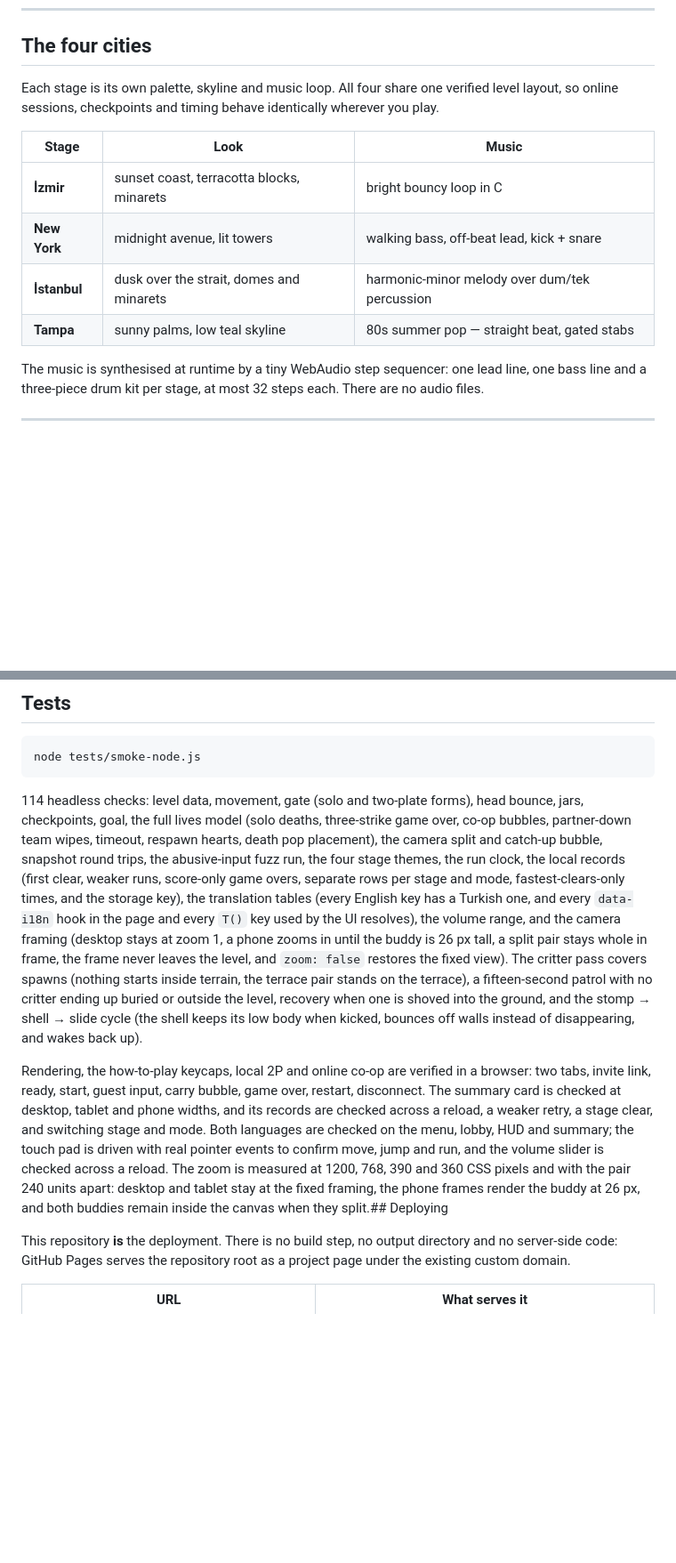
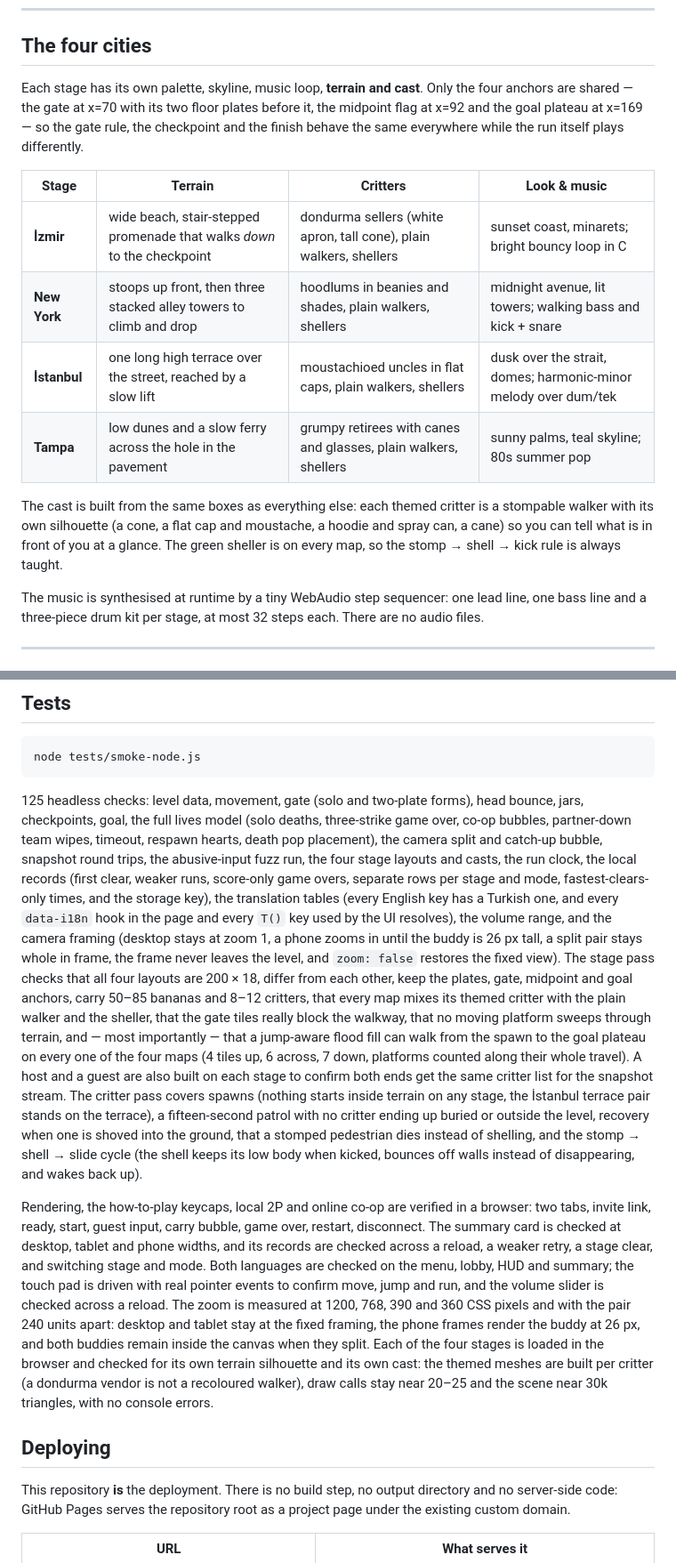
Before and after one commit to XiONDiGiTaL/leapbuddies, a Markdown page: README.md, 2 parts joined by grey strips. Shown: that part at 89% size. GitHub-like rendering; blank space fills up the shorter version.

````diff
--- a/README.md
+++ b/README.md
@@ -136,16 +144,24 @@ records simply do not persist.
 
 ## The four cities
 
-Each stage is its own palette, skyline and music loop. All four share one
-verified level layout, so online sessions, checkpoints and timing behave
-identically wherever you play.
+Each stage has its own palette, skyline, music loop, **terrain and cast**.
+Only the four anchors are shared — the gate at x=70 with its two floor
+plates before it, the midpoint flag at x=92 and the goal plateau at x=169 —
+so the gate rule, the checkpoint and the finish behave the same everywhere
+while the run itself plays differently.
 
-| Stage | Look | Music |
-|---|---|---|
-| **İzmir** | sunset coast, terracotta blocks, minarets | bright bouncy loop in C |
-| **New York** | midnight avenue, lit towers | walking bass, off-beat lead, kick + snare |
-| **İstanbul** | dusk over the strait, domes and minarets | harmonic-minor melody over dum/tek percussion |
-| **Tampa** | sunny palms, low teal skyline | 80s summer pop — straight beat, gated stabs |
+| Stage | Terrain | Critters | Look & music |
+|---|---|---|---|
+| **İzmir** | wide beach, stair-stepped promenade that walks *down* to the checkpoint | dondurma sellers (white apron, tall cone), plain walkers, shellers | sunset coast, minarets; bright bouncy loop in C |
+| **New York** | stoops up front, then three stacked alley towers to climb and drop | hoodlums in beanies and shades, plain walkers, shellers | midnight avenue, lit towers; walking bass and kick + snare |
+| **İstanbul** | one long high terrace over the street, reached by a slow lift | moustachioed uncles in flat caps, plain walkers, shellers | dusk over the strait, domes; harmonic-minor melody over dum/tek |
+| **Tampa** | low dunes and a slow ferry across the hole in the pavement | grumpy retirees with canes and glasses, plain walkers, shellers | sunny palms, teal skyline; 80s summer pop |
+
+The cast is built from the same boxes as everything else: each themed
+critter is a stompable walker with its own silhouette (a cone, a flat cap
+and moustache, a hoodie and spray can, a cane) so you can tell what is in
+front of you at a glance. The green sheller is on every map, so the
+stomp → shell → kick rule is always taught.
 
 The music is synthesised at runtime by a tiny WebAudio step sequencer:
 one lead line, one bass line and a three-piece drum kit per stage, at most
@@ -302,24 +324,34 @@ needs an `https://` or `localhost` origin for the WebSocket and clipboard.
 node tests/smoke-node.js
 ```
 
-114 headless checks: level data, movement, gate (solo and two-plate forms),
+125 headless checks: level data, movement, gate (solo and two-plate forms),
 head bounce, jars, checkpoints, goal, the full lives model (solo deaths,
 three-strike game over, co-op bubbles, partner-down team wipes, timeout,
 respawn hearts, death pop placement), the camera split and catch-up
 bubble, snapshot round trips, the abusive-input fuzz run, the four stage
-themes, the run clock, the local records (first clear, weaker runs,
+layouts and casts, the run clock, the local records (first clear, weaker runs,
 score-only game overs, separate rows per stage and mode, fastest-clears-only
 times, and the storage key), the translation tables (every English key has a
 Turkish one, and every `data-i18n` hook in the page and every `T()` key used
 by the UI resolves), the volume range, and the camera framing (desktop stays
 at zoom 1, a phone zooms in until the buddy is 26 px tall, a split pair stays
 whole in frame, the frame never leaves the level, and `zoom: false` restores
-the fixed view). The critter pass covers spawns (nothing starts inside
-terrain, the terrace pair stands on the terrace), a fifteen-second patrol
-with no critter ending up buried or outside the level, recovery when one is
-shoved into the ground, and the stomp → shell → slide cycle (the shell keeps
-its low body when kicked, bounces off walls instead of disappearing, and
-wakes back up).
+the fixed view). The stage pass checks that all four layouts are 200 × 18,
+differ from each other, keep the plates, gate, midpoint and goal anchors,
+carry 50–85 bananas and 8–12 critters, that every map mixes its themed
+critter with the plain walker and the sheller, that the gate tiles really
+block the walkway, that no moving platform sweeps through terrain, and —
+most importantly — that a jump-aware flood fill can walk from the spawn to
+the goal plateau on every one of the four maps (4 tiles up, 6 across, 7
+down, platforms counted along their whole travel). A host and a guest are
+also built on each stage to confirm both ends get the same critter list
+for the snapshot stream. The critter pass covers
+spawns (nothing starts inside terrain on any stage, the İstanbul terrace
+pair stands on the terrace), a fifteen-second patrol with no critter ending
+up buried or outside the level, recovery when one is shoved into the ground,
+that a stomped pedestrian dies instead of shelling, and the stomp → shell →
+slide cycle (the shell keeps its low body when kicked, bounces off walls
+instead of disappearing, and wakes back up).
 
 Rendering, the how-to-play keycaps, local 2P and online co-op are verified
 in a browser: two tabs, invite link, ready, start, guest input, carry
@@ -331,7 +363,13 @@ driven with real pointer events to confirm move, jump and run, and the
 volume slider is checked across a reload. The zoom is measured at 1200,
 768, 390 and 360 CSS pixels and with the pair 240 units apart: desktop and
 tablet stay at the fixed framing, the phone frames render the buddy at
-26 px, and both buddies remain inside the canvas when they split.## Deploying
+26 px, and both buddies remain inside the canvas when they split. Each of
+the four stages is loaded in the browser and checked for its own terrain
+silhouette and its own cast: the themed meshes are built per critter (a
+dondurma vendor is not a recoloured walker), draw calls stay near 20–25 and
+the scene near 30k triangles, with no console errors.
+
+## Deploying
 
 This repository **is** the deployment. There is no build step, no output
 directory and no server-side code: GitHub Pages serves the repository root
````
Also changed, not shown: other parts of README.md (+16 -2 lines), shots/critters-terrace2.png (deleted), shots/stage-istanbul.png (added), shots/stage-izmir.png (added), shots/stage-nyc.png (added), shots/stage-tampa.png (added), 4 other files.
